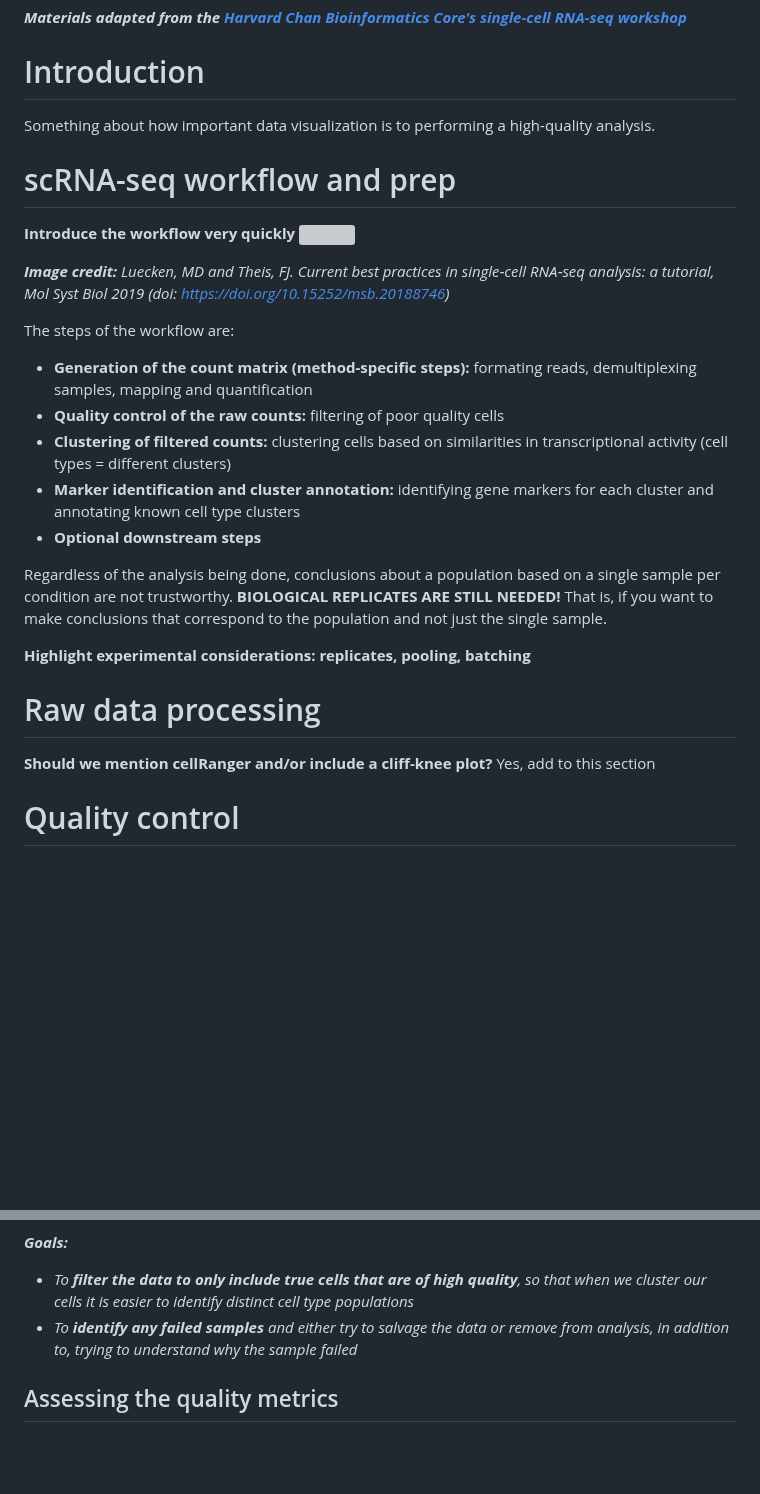
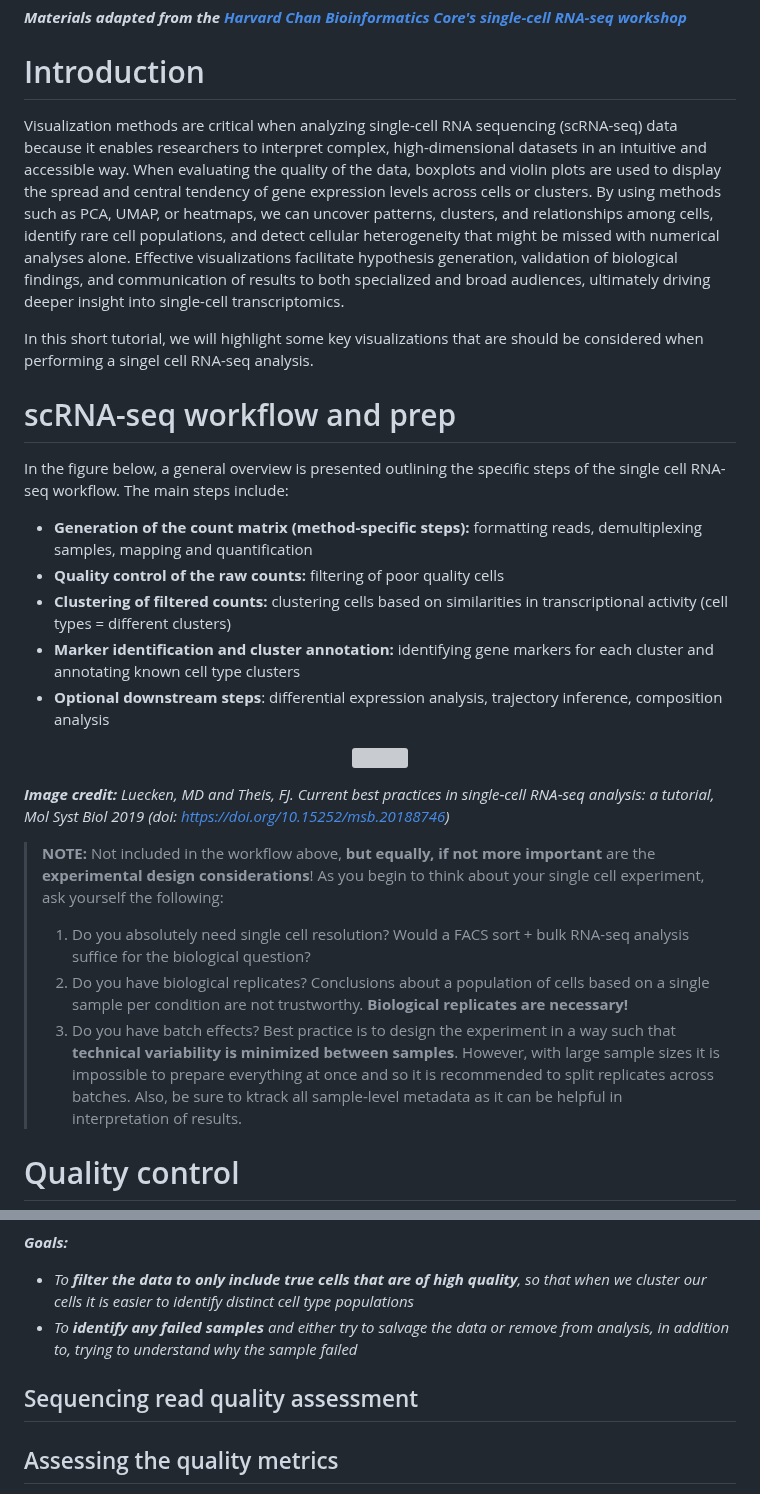
Before and after one commit to hbctraining/FoG_scRNA-seq_viz, a Markdown page: FoG_scRNAseq_viz.md, 2 parts joined by grey strips. GitHub-like rendering; blank space fills up the shorter version; grey boxes are pictures that could not be loaded.

```diff
--- a/FoG_scRNAseq_viz.md
+++ b/FoG_scRNAseq_viz.md
@@ -5,30 +5,31 @@ _**By: Mary Piper (Pfizer) and Meeta Mistry (Harvard Chan Bioinformatics Core)**
 _**Materials adapted from the [Harvard Chan Bioinformatics Core's single-cell RNA-seq workshop](https://hbctraining.github.io/Intro-to-scRNAseq/schedule/links-to-lessons.html)**_
 
 # Introduction
+Visualization methods are critical when analyzing single-cell RNA sequencing (scRNA-seq) data because it enables researchers to interpret complex, high-dimensional datasets in an intuitive and accessible way. When evaluating the quality of the data, boxplots and violin plots are used to display the spread and central tendency of gene expression levels across cells or clusters. By using methods such as PCA, UMAP, or heatmaps, we can uncover patterns, clusters, and relationships among cells, identify rare cell populations, and detect cellular heterogeneity that might be missed with numerical analyses alone. Effective visualizations facilitate hypothesis generation, validation of biological findings, and communication of results to both specialized and broad audiences, ultimately driving deeper insight into single-cell transcriptomics.
 
-Something about how important data visualization is to performing a high-quality analysis.
+In this short tutorial, we will highlight some key visualizations that are should be considered when performing a singel cell RNA-seq analysis.
 
 # scRNA-seq workflow and prep
 
-**Introduce the workflow very quickly**
-<img src="../img/scRNA-seq_steps_image.jpg" width="800">
+In the figure below, a general overview is presented outlining the specific steps of the single cell RNA-seq workflow. The main steps include:
+
+- **Generation of the count matrix (method-specific steps):** formatting reads, demultiplexing samples, mapping and quantification
+- **Quality control of the raw counts:** filtering of poor quality cells
+- **Clustering of filtered counts:** clustering cells based on similarities in transcriptional activity (cell types = different clusters)
+- **Marker identification and cluster annotation:** identifying gene markers for each cluster and annotating known cell type clusters
+- **Optional downstream steps**: differential expression analysis, trajectory inference, composition analysis
+
+<p align="center">
+<img src="img/scRNA-seq_steps_image.jpg" width="800">
+</p>
 
 _**Image credit:** Luecken, MD and Theis, FJ. Current best practices in single‐cell RNA‐seq analysis: a tutorial, Mol Syst Biol 2019 (doi: https://doi.org/10.15252/msb.20188746)_
 
-The steps of the workflow are:
-
-- **Generation of the count matrix (method-specific steps):** formating reads, demultiplexing samples, mapping and quantification
-- **Quality control of the raw counts:** filtering of poor quality cells
-- **Clustering of filtered counts:** clustering cells based on similarities in transcriptional activity (cell types = different clusters)
-- **Marker identification and cluster annotation:** identifying gene markers for each cluster and annotating known cell type clusters
-- **Optional downstream steps**
-
-Regardless of the analysis being done, conclusions about a population based on a single sample per condition are not trustworthy. **BIOLOGICAL REPLICATES ARE STILL NEEDED!** That is, if you want to make conclusions that correspond to the population and not just the single sample.
-
-**Highlight experimental considerations: replicates, pooling, batching**
+> **NOTE:** Not included in the workflow above, **but equally, if not more important** are the **experimental design considerations**! As you begin to think about your single cell experiment, ask yourself the following:
+> 1. Do you absolutely need single cell resolution? Would a FACS sort + bulk RNA-seq analysis suffice for the biological question?
+> 2. Do you have biological replicates? Conclusions about a population of cells based on a single sample per condition are not trustworthy. **Biological replicates are necessary!**
+> 3. Do you have batch effects? Best practice is to design the experiment in a way such that **technical variability is minimized between samples**. However, with large sample sizes it is impossible to prepare everything at once and so it is recommended to split replicates across batches. Also, be sure to ktrack all sample-level metadata as it can be helpful in interpretation of results.
+>
 
 
-# Raw data processing
-**Should we mention cellRanger and/or include a cliff-knee plot?** Yes, add to this section
-
 # Quality control
@@ -42,6 +39,7 @@ _**Goals:**_
  - _To **filter the data to only include true cells that are of high quality**, so that when we cluster our cells it is easier to identify distinct cell type populations_
  - _To **identify any failed samples** and either try to salvage the data or remove from analysis, in addition to, trying to understand why the sample failed_
 
+## Sequencing read quality assessment
 
 ## Assessing the quality metrics
 
```
Also changed, not shown: other parts of FoG_scRNAseq_viz.md (+0 -4 lines).
